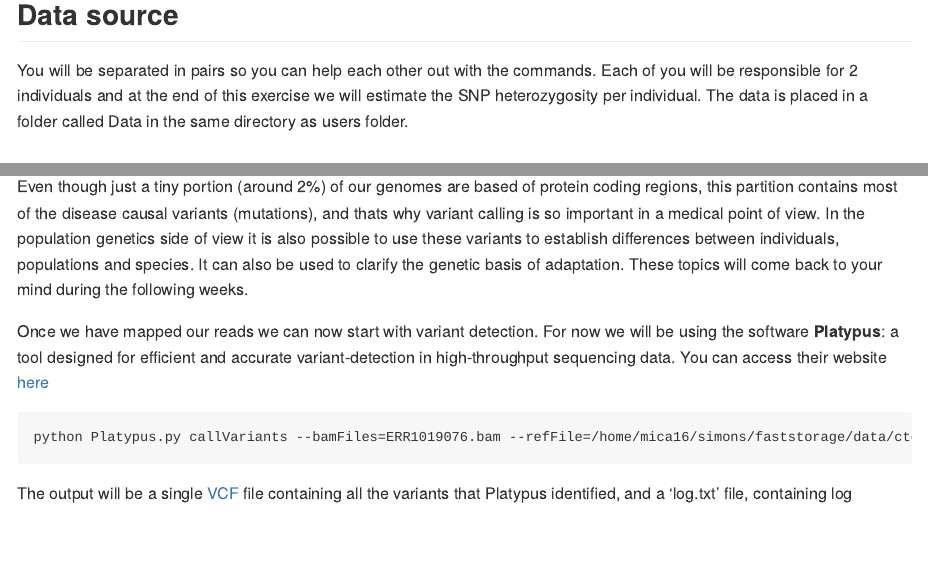
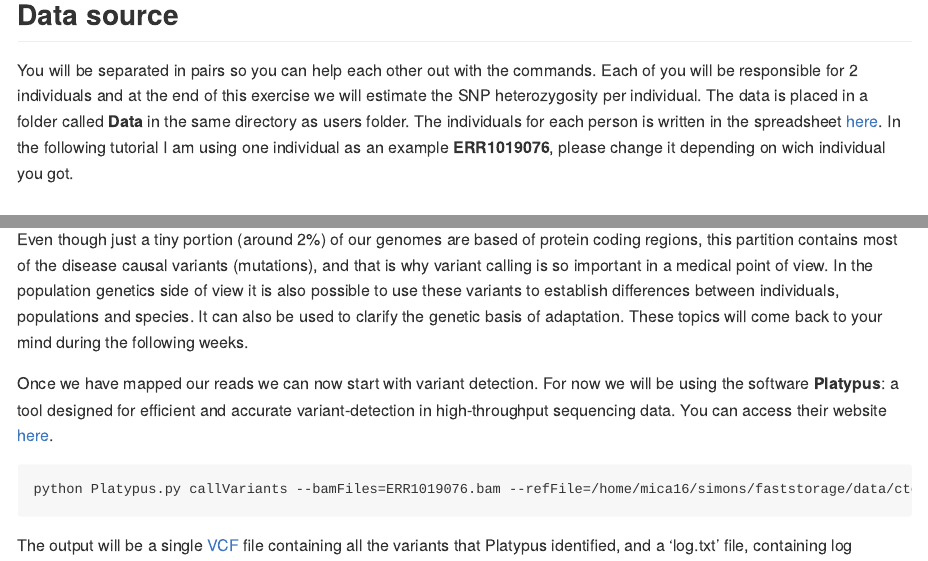
Before and after one commit to izabelcavassim/PG_2018, an R Markdown document (Exercises/Week02/Mapping_tutorial.Rmd): the page in a window 1100 px wide, from 1460 px down, and a second part further down, joined at a grey line. Rendered offline with R 4.5, knitr and Pandoc, with nearby package versions; some code elsewhere in the file could not run offline; common packages that the code uses without loading them are loaded.

Commit message:
updated individuals information

````diff
--- a/Exercises/Week02/Mapping_tutorial.Rmd
+++ b/Exercises/Week02/Mapping_tutorial.Rmd
@@ -51,7 +51,8 @@ ssh -p 8922 [user]@185.45.23.197
 ```
 
 ## Data source
-You will be separated in pairs so you can help each other out with the commands. Each of you will be responsible for 2 individuals and at the end of this exercise we will estimate the SNP heterozygosity per individual. The data is placed in a folder called Data in the same directory as users folder.
+You will be separated in pairs so you can help each other out with the commands. Each of you will be responsible for 2 individuals and at the end of this exercise we will estimate the SNP heterozygosity per individual. The data is placed in a folder called **Data** in the same directory as users folder.
+The individuals for each person is written in the spreadsheet [here](https://docs.google.com/spreadsheets/d/1OEHI1tNiwHrwKkl9L5rPtbVKCHQDpCZtKzpnZ1sWKJY/edit?usp=sharing). In the following tutorial I am using one individual as an example **ERR1019076**, please change it depending on wich individual you got.
 
 ## Mapping reads against the reference
 
@@ -156,10 +157,10 @@ What are the conclusions you can extract from these analysis? Does the covergae
 
 ## SNP calling
 
-Even though just a tiny portion (around 2%) of our genomes are based of protein coding regions, this partition contains most of the disease causal variants (mutations), and thats why variant calling is so important in a medical point of view. In the population genetics side of view it is also possible to use these variants to establish differences between individuals, populations and species. It can also be used to clarify the genetic basis of adaptation. These topics will come back to your mind during the following weeks.
+Even though just a tiny portion (around 2%) of our genomes are based of protein coding regions, this partition contains most of the disease causal variants (mutations), and that is why variant calling is so important in a medical point of view. In the population genetics side of view it is also possible to use these variants to establish differences between individuals, populations and species. It can also be used to clarify the genetic basis of adaptation. These topics will come back to your mind during the following weeks.
 
 Once we have mapped our reads we can now start with variant detection.
-For now we will be using the software **Platypus**: a tool designed for efficient and accurate variant-detection in high-throughput sequencing data. You can access their website [here](http://www.well.ox.ac.uk/platypus)
+For now we will be using the software **Platypus**: a tool designed for efficient and accurate variant-detection in high-throughput sequencing data. You can access their website [here](http://www.well.ox.ac.uk/platypus).
 
 ```{r, engine = 'bash', eval = FALSE}
 python Platypus.py callVariants --bamFiles=ERR1019076.bam --refFile=/home/mica16/simons/faststorage/data/cteam_lite_public3/FullyPublic/Href.fa output=AllVariants.vcf
````
Also changed, not shown: Exercises/Week02/Mapping_tutorial.Rmd (4 more changed lines), 2 other files.
